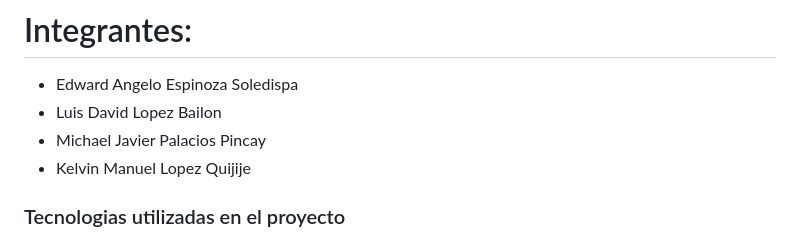
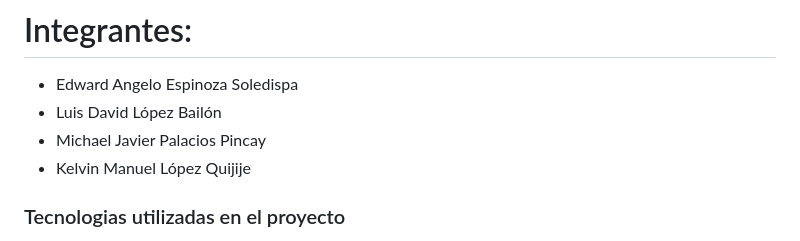
Before and after one commit to Angelooop28/Proyecto_SegundoParcial, a Markdown page: README.md, the part around the change. Rendered like a GitHub page.

```diff
--- a/README.md
+++ b/README.md
@@ -10,9 +10,9 @@
 
 # Integrantes:
 -   Edward Angelo Espinoza Soledispa
--   Luis David Lopez Bailon
+-   Luis David López Bailón
 -   Michael Javier Palacios Pincay
--   Kelvin Manuel Lopez Quijije
+-   Kelvin Manuel López Quijije
 
 
 
```
